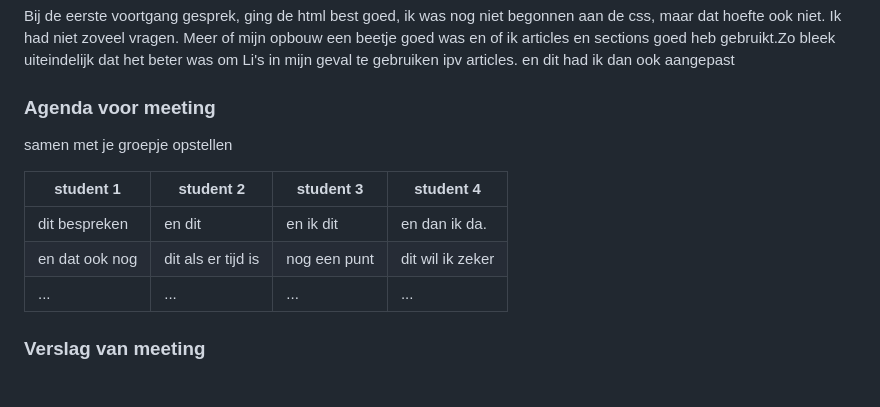
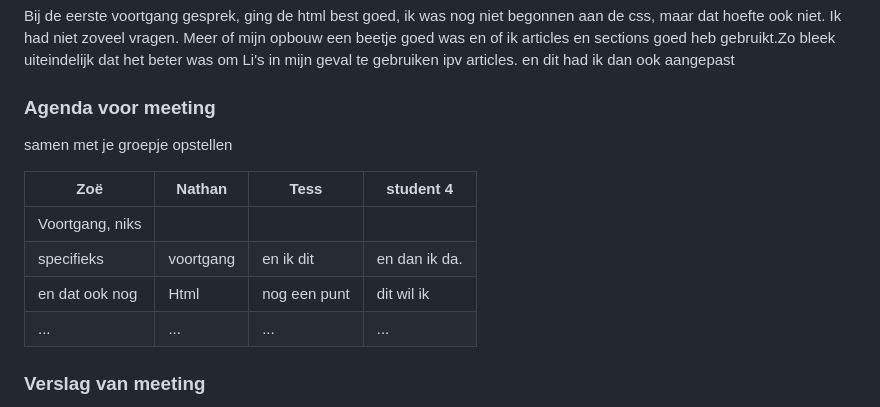
Before and after one commit to SaraZoe1/blokweb, a Markdown page: README.md, the part around the change. GitHub-like rendering; folded sections open.

```diff
--- a/README.md
+++ b/README.md
@@ -92,10 +92,11 @@ Nb. Door *open* toe te voegen aan een *details* element kun je deze standaard op
   ### Agenda voor meeting
   samen met je groepje opstellen
 
-  | student 1      | student 2          | student 3    | student 4        |
+  | Zoë      | Nathan          |Tess    | student 4        |
   | ---            | ---                | ---          | ---              |
-  |dit bespreken  | en dit             | en ik dit    | en dan ik da.       |
-  | en dat ook nog | dit als er tijd is | nog een punt | dit wil ik zeker |
+  |Voortgang, niks
+  specifieks       | voortgang | en ik dit    | en dan ik da.       |
+  | en dat ook nog | Html | nog een punt | dit wil ik  |
   | ...            | ...                | ...          | ...              |
 
 
```
